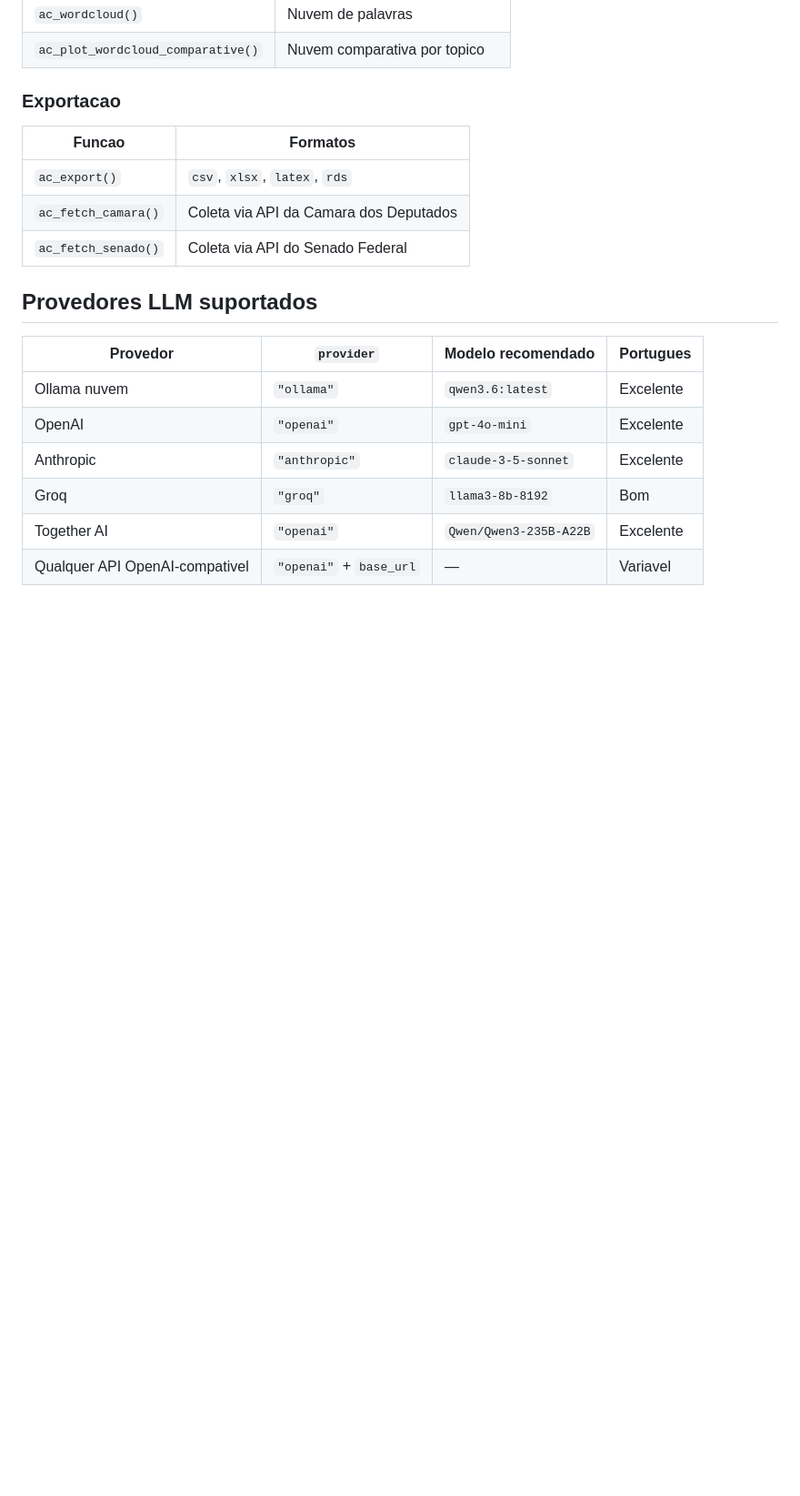
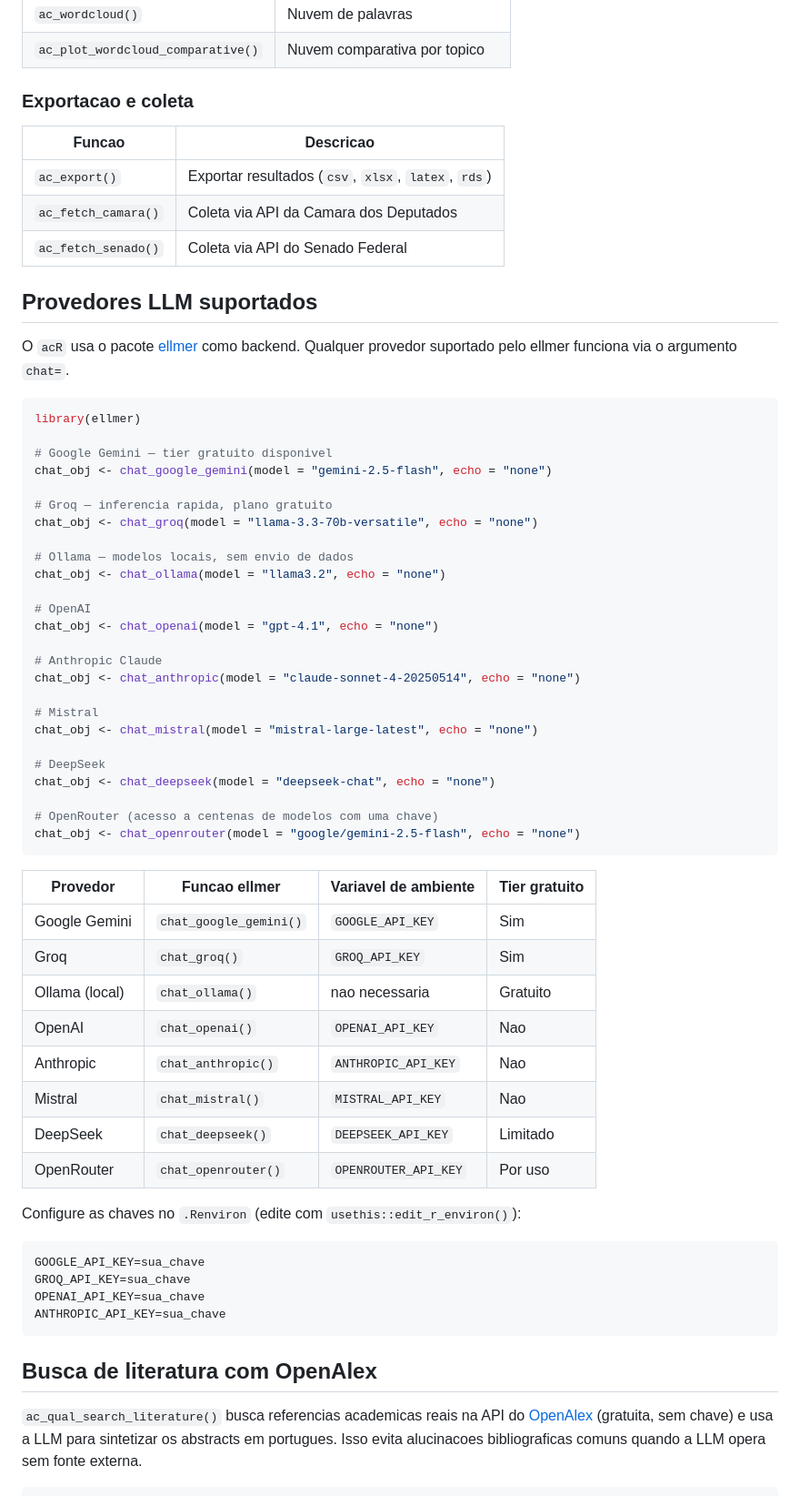
Before and after one commit to andersonheri/acR, a Markdown page: README.md, the part around one of its changes. Shown at 91% size. Drawn GitHub-style; blank space fills up the shorter version.

Commit message:
docs: atualizar README com chat=, provedores ellmer e secao OpenAlex

````diff
--- a/README.md
+++ b/README.md
@@ -215,21 +175,71 @@ ac_plot_tf_idf(tfidf, by = "partido", n = 5)
 | `ac_wordcloud()` | Nuvem de palavras |
 | `ac_plot_wordcloud_comparative()` | Nuvem comparativa por topico |
 
-### Exportacao
+### Exportacao e coleta
 
-| Funcao | Formatos |
-|--------|---------|
-| `ac_export()` | `csv`, `xlsx`, `latex`, `rds` |
+| Funcao | Descricao |
+|--------|-----------|
+| `ac_export()` | Exportar resultados (`csv`, `xlsx`, `latex`, `rds`) |
 | `ac_fetch_camara()` | Coleta via API da Camara dos Deputados |
 | `ac_fetch_senado()` | Coleta via API do Senado Federal |
 
 ## Provedores LLM suportados
 
-| Provedor | `provider` | Modelo recomendado | Portugues |
-|----------|------------|--------------------|-----------|
-| Ollama nuvem | `"ollama"` | `qwen3.6:latest` | Excelente |
-| OpenAI | `"openai"` | `gpt-4o-mini` | Excelente |
-| Anthropic | `"anthropic"` | `claude-3-5-sonnet` | Excelente |
-| Groq | `"groq"` | `llama3-8b-8192` | Bom |
-| Together AI | `"openai"` | `Qwen/Qwen3-235B-A22B` | Excelente |
-| Qualquer API OpenAI-compativel | `"openai"` + `base_url` | — | Variavel |
+O `acR` usa o pacote [ellmer](https://ellmer.tidyverse.org/) como backend.
+Qualquer provedor suportado pelo ellmer funciona via o argumento `chat=`.
+
+```r
+library(ellmer)
+
+# Google Gemini — tier gratuito disponivel
+chat_obj <- chat_google_gemini(model = "gemini-2.5-flash", echo = "none")
+
+# Groq — inferencia rapida, plano gratuito
+chat_obj <- chat_groq(model = "llama-3.3-70b-versatile", echo = "none")
+
+# Ollama — modelos locais, sem envio de dados
+chat_obj <- chat_ollama(model = "llama3.2", echo = "none")
+
+# OpenAI
+chat_obj <- chat_openai(model = "gpt-4.1", echo = "none")
+
+# Anthropic Claude
+chat_obj <- chat_anthropic(model = "claude-sonnet-4-20250514", echo = "none")
+
+# Mistral
+chat_obj <- chat_mistral(model = "mistral-large-latest", echo = "none")
+
+# DeepSeek
+chat_obj <- chat_deepseek(model = "deepseek-chat", echo = "none")
+
+# OpenRouter (acesso a centenas de modelos com uma chave)
+chat_obj <- chat_openrouter(model = "google/gemini-2.5-flash", echo = "none")
+```
+
+| Provedor | Funcao ellmer | Variavel de ambiente | Tier gratuito |
+|----------|---------------|----------------------|---------------|
+| Google Gemini | `chat_google_gemini()` | `GOOGLE_API_KEY` | Sim |
+| Groq | `chat_groq()` | `GROQ_API_KEY` | Sim |
+| Ollama (local) | `chat_ollama()` | nao necessaria | Gratuito |
+| OpenAI | `chat_openai()` | `OPENAI_API_KEY` | Nao |
+| Anthropic | `chat_anthropic()` | `ANTHROPIC_API_KEY` | Nao |
+| Mistral | `chat_mistral()` | `MISTRAL_API_KEY` | Nao |
+| DeepSeek | `chat_deepseek()` | `DEEPSEEK_API_KEY` | Limitado |
+| OpenRouter | `chat_openrouter()` | `OPENROUTER_API_KEY` | Por uso |
+
+Configure as chaves no `.Renviron` (edite com `usethis::edit_r_environ()`):
+
+```
+GOOGLE_API_KEY=sua_chave
+GROQ_API_KEY=sua_chave
+OPENAI_API_KEY=sua_chave
+ANTHROPIC_API_KEY=sua_chave
+```
+
+## Busca de literatura com OpenAlex
+
+`ac_qual_search_literature()` busca referencias academicas reais na API do
+[OpenAlex](https://openalex.org/) (gratuita, sem chave) e usa a LLM para
+sintetizar os abstracts em portugues. Isso evita alucinacoes bibliograficas
+comuns quando a LLM opera sem fonte externa.
+
````
Also changed, not shown: other parts of README.md (+53 -67 lines).
